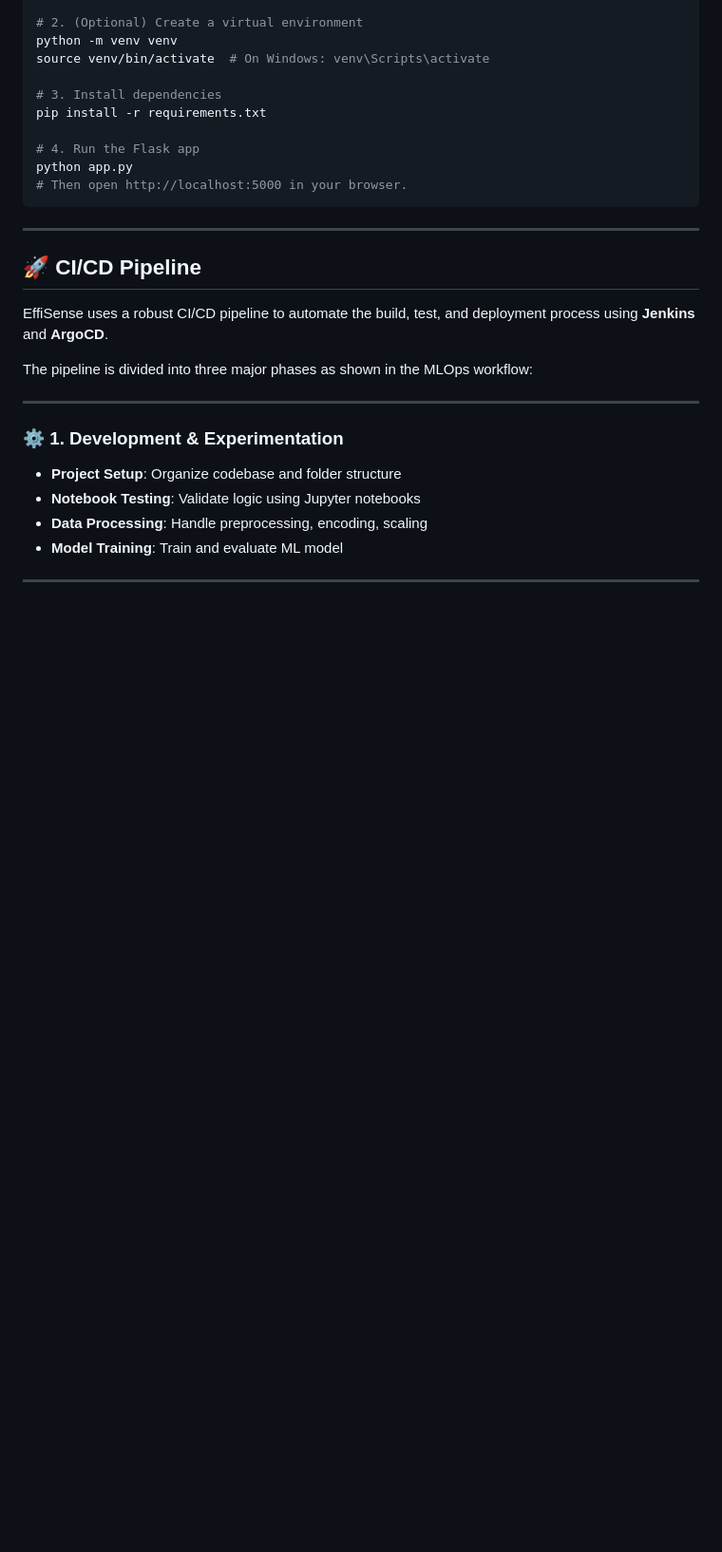
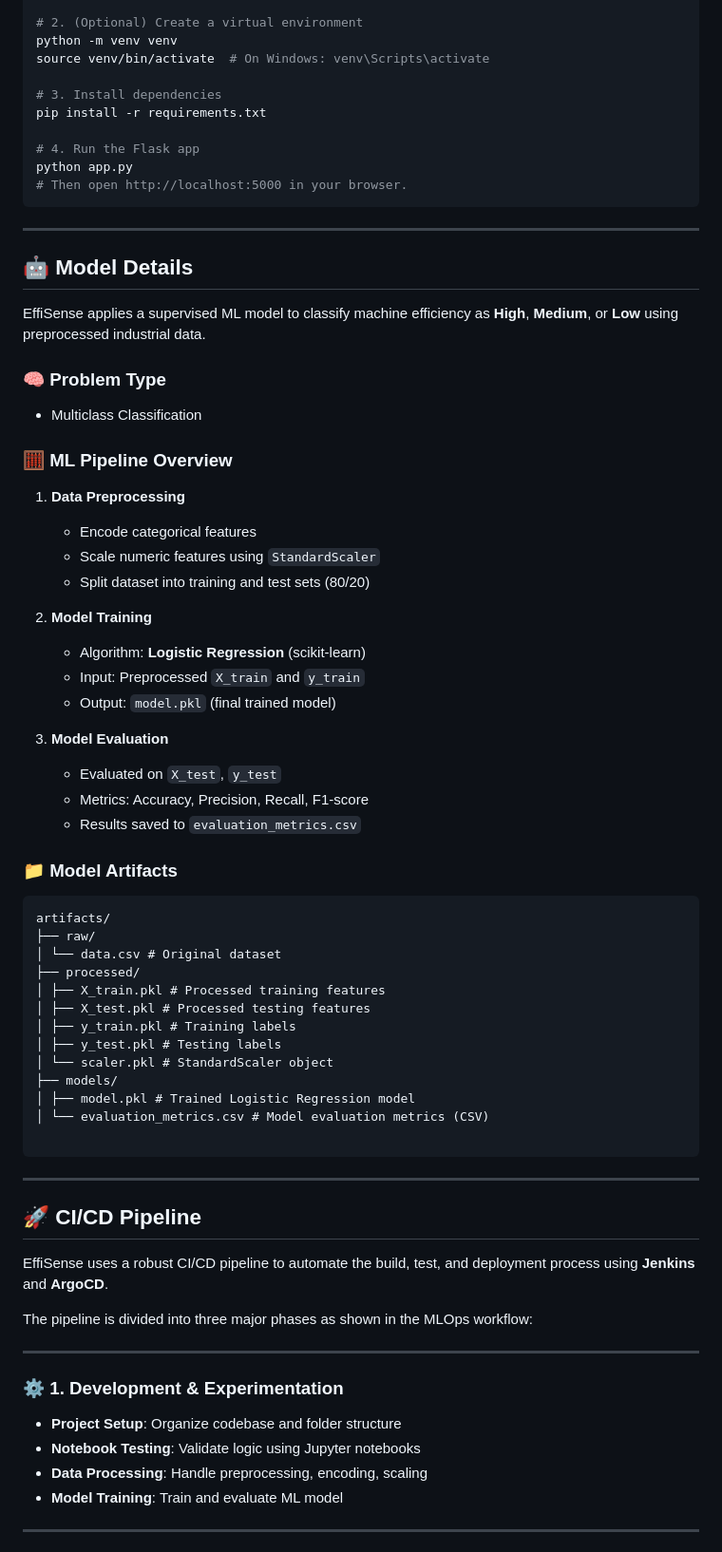
Before and after one commit to aimldinesh/EffiSense, a Markdown page: README.md, the part around one of its changes. Shown at 95% size. Drawn GitHub-style; blank space fills up the shorter version.

````diff
--- a/README.md
+++ b/README.md
@@ -99,6 +118,48 @@ python app.py
 # Then open http://localhost:5000 in your browser.
 ```
 ---
+## 🤖 Model Details
+
+EffiSense applies a supervised ML model to classify machine efficiency as **High**, **Medium**, or **Low** using preprocessed industrial data.
+
+### 🧠 Problem Type
+- Multiclass Classification
+
+### 🧮 ML Pipeline Overview
+
+1. **Data Preprocessing**
+   - Encode categorical features
+   - Scale numeric features using `StandardScaler`
+   - Split dataset into training and test sets (80/20)
+
+2. **Model Training**
+   - Algorithm: **Logistic Regression** (scikit-learn)
+   - Input: Preprocessed `X_train` and `y_train`
+   - Output: `model.pkl` (final trained model)
+
+3. **Model Evaluation**
+   - Evaluated on `X_test`, `y_test`
+   - Metrics: Accuracy, Precision, Recall, F1-score
+   - Results saved to `evaluation_metrics.csv`
+
+### 📁 Model Artifacts
+```
+artifacts/
+├── raw/
+│ └── data.csv # Original dataset
+├── processed/
+│ ├── X_train.pkl # Processed training features
+│ ├── X_test.pkl # Processed testing features
+│ ├── y_train.pkl # Training labels
+│ ├── y_test.pkl # Testing labels
+│ └── scaler.pkl # StandardScaler object
+├── models/
+│ ├── model.pkl # Trained Logistic Regression model
+│ └── evaluation_metrics.csv # Model evaluation metrics (CSV)
+
+```
+---
+
 ## 🚀 CI/CD Pipeline
 
 EffiSense uses a robust CI/CD pipeline to automate the build, test, and deployment process using **Jenkins** and **ArgoCD**.
````
Also changed, not shown: other parts of README.md (+36 -0 lines).
